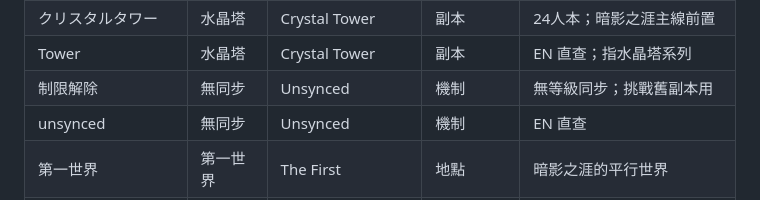
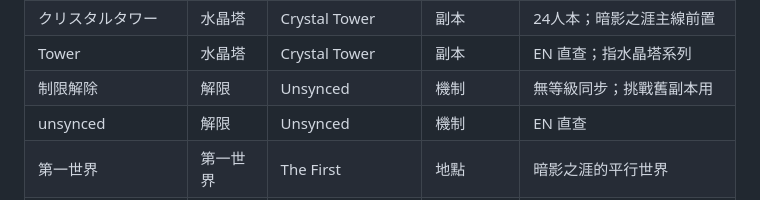
Before and after one commit to lukeking/garyu-news-scraper, a Markdown page: knowledge-base.md, the part around the change. GitHub-like rendering.

Commit message:
Fix unsynced TW term: 無同步 → 解限 (per native player review)
Co-Authored-By: Claude Sonnet 4.6 <noreply@anthropic.com>

```diff
--- a/knowledge-base.md
+++ b/knowledge-base.md
@@ -107,8 +107,8 @@
 | Raids | 團隊本 | Raids | 副本 | EN 直查 |
 | クリスタルタワー | 水晶塔 | Crystal Tower | 副本 | 24人本；暗影之涯主線前置 |
 | Tower | 水晶塔 | Crystal Tower | 副本 | EN 直查；指水晶塔系列 |
-| 制限解除 | 無同步 | Unsynced | 機制 | 無等級同步；挑戰舊副本用 |
-| unsynced | 無同步 | Unsynced | 機制 | EN 直查 |
+| 制限解除 | 解限 | Unsynced | 機制 | 無等級同步；挑戰舊副本用 |
+| unsynced | 解限 | Unsynced | 機制 | EN 直查 |
 | 第一世界 | 第一世界 | The First | 地點 | 暗影之涯的平行世界 |
 | エルピス | 厄爾庇斯 | Elpis | 地點 | 曉月之終焉的夢幻地區 |
 | エーテルライト | 以太之光 | Aetherlight | 機制 | 遊戲內指引光點；引導玩家前往目標 |
```
